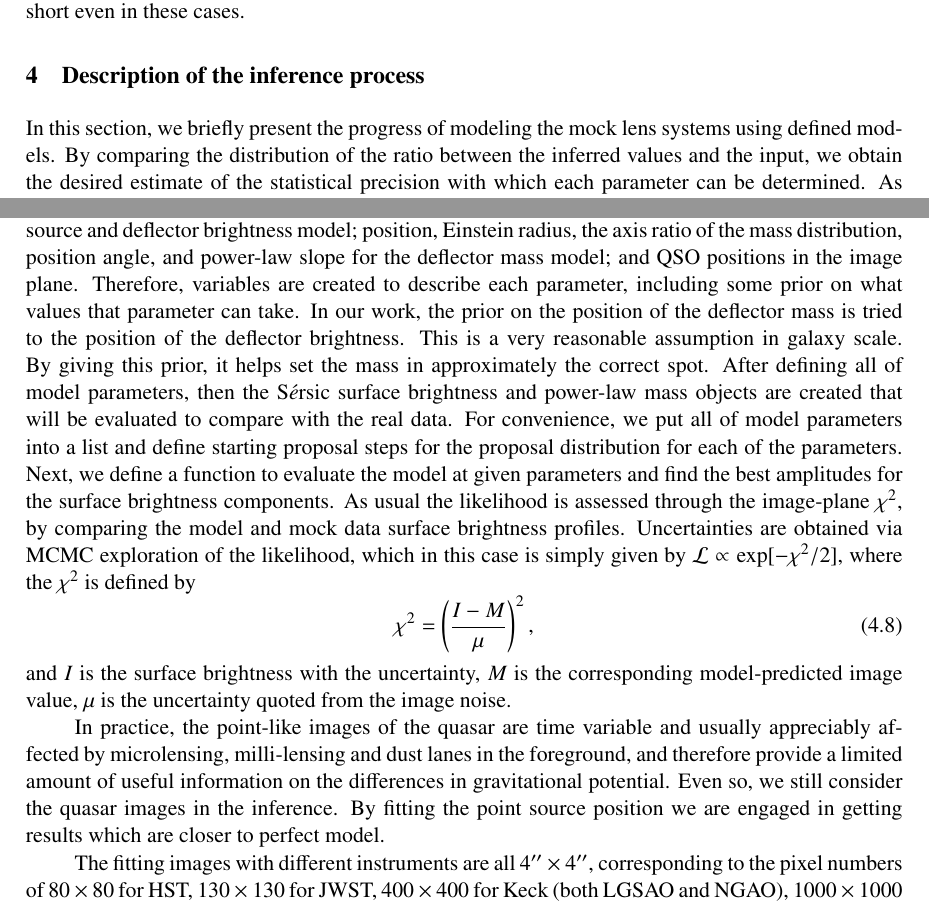
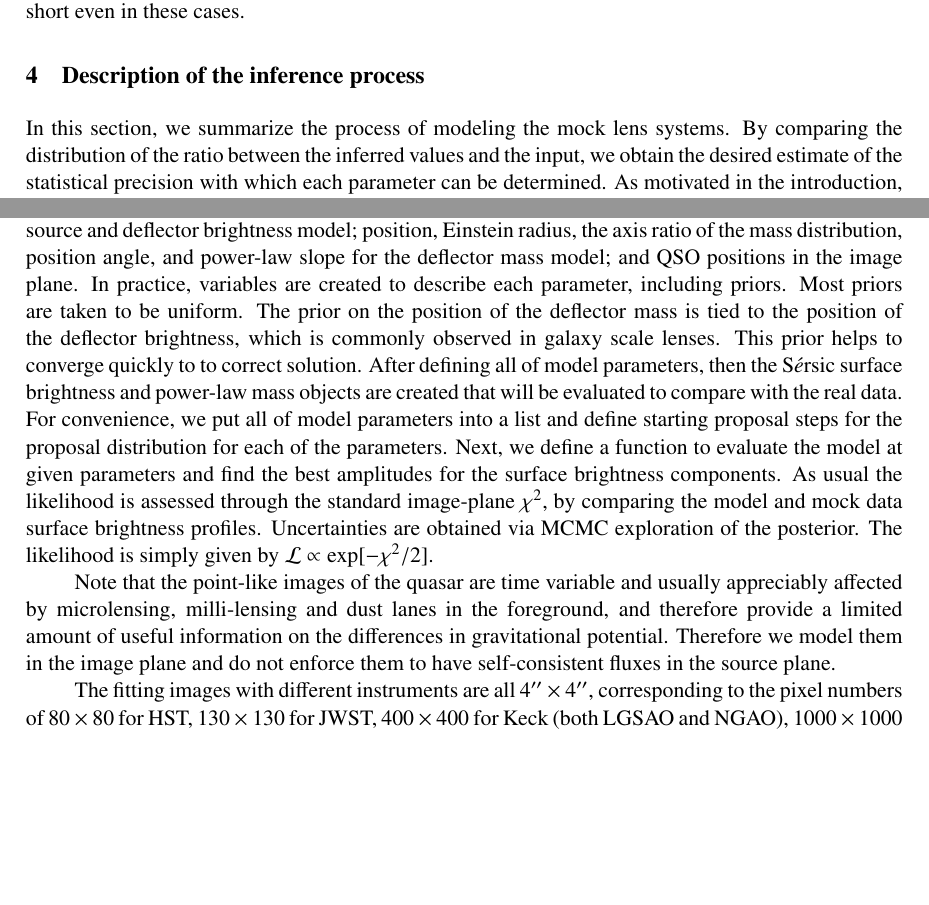
Before and after one commit to tommasotreu/HIGHRESOLUTIONIMAGING, a LaTeX document (docs/paper/High_resolution_imaging_requirements.tex): two parts of pages 7 and 9 of 25, joined at a grey line, cut so that both start at the same text, the shorter picture padded with empty space. Compiled offline with pdfLaTeX.

Commit message:
more edits by TT to inference section

```diff
--- a/docs/paper/High_resolution_imaging_requirements.tex
+++ b/docs/paper/High_resolution_imaging_requirements.tex
@@ -443,10 +443,9 @@ requirements for TMT are extremely short even in these cases.
 
 %The lens image can be decomposed into four components: source image, lens image, point-source image, and noise image. We now briefly describe the image generating progress in this section.  The .. image in Figure.. shows the light from the source and point-source as lensed by the lens galaxy.
 
-In this section, we briefly present the progress of modeling the mock
-lens systems using defined models. By comparing the distribution of
-the ratio between the inferred values and the input, we obtain the
-desired estimate of the statistical precision with which each
-parameter can be determined. As motivated in the introduction, we are
-interested primarily in the mass density profile slope
-$\gamma'$. Therefore, we will only show the statistics for that
+In this section, we summarize the process of modeling the mock lens
+systems. By comparing the distribution of the ratio between the
+inferred values and the input, we obtain the desired estimate of the
+statistical precision with which each parameter can be determined. As
+motivated in the introduction, we are interested primarily in the mass
+density profile slope $\gamma'$. Therefore, we will only show the
@@ -604,28 +603,46 @@ to~\ref{fig:brighter_2QSOimages_montage}.
 \label{ssec:inf}
 
 The same code is used to generate the mock models and to fit them. The
-model fits the following parameters: position, half light radius, axis ratio of light, position angle, and S$\acute{e}$rsic index for the source and deflector brightness model; position, Einstein radius, the axis ratio of the mass distribution, position angle, and power-law slope for the deflector mass model; and QSO positions in the image plane.
-Therefore, variables are created to describe each parameter, including some prior on what values that parameter can take. In our work, the prior on the position of the deflector mass is tried to the position of the deflector brightness. This is a very reasonable assumption in galaxy scale. By giving this prior, it helps set the mass in approximately the correct spot. After defining all of model parameters, then the S$\acute{e}$rsic surface brightness and power-law mass objects are created that will be evaluated to compare with the real data. For convenience, we put all of model parameters into a list and define starting proposal steps for the proposal distribution for each of the parameters. Next, we define a function to evaluate the model at given parameters and find the best amplitudes for the surface brightness components.
-As usual the likelihood is assessed through the
+model fits the following parameters: position, half light radius, axis
+ratio of light, position angle, and S$\acute{e}$rsic index for the
+source and deflector brightness model; position, Einstein radius, the
+axis ratio of the mass distribution, position angle, and power-law
+slope for the deflector mass model; and QSO positions in the image
+plane. In practice, variables are created to describe each parameter,
+including priors. Most priors are taken to be uniform. The prior on
+the position of the deflector mass is tied to the position of the
+deflector brightness, which is commonly observed in galaxy scale
+lenses. This prior helps to converge quickly to to correct
+solution. After defining all of model parameters, then the
+S$\acute{e}$rsic surface brightness and power-law mass objects are
+created that will be evaluated to compare with the real data. For
+convenience, we put all of model parameters into a list and define
+starting proposal steps for the proposal distribution for each of the
+parameters. Next, we define a function to evaluate the model at given
+parameters and find the best amplitudes for the surface brightness
+components.  As usual the likelihood is assessed through the standard
 image-plane $\chi^{2},$ by comparing the model and mock data surface
 brightness profiles.  Uncertainties are obtained via MCMC exploration
-of the likelihood, which in this case is simply given by
-$\mathcal{L}\propto\exp[-\chi^{2}/2]$, where the $\chi^{2}$ is defined by
+of the posterior. The likelihood is simply given by
+$\mathcal{L}\propto\exp[-\chi^{2}/2]$.
+% where the $\chi^{2}$ is defined%
+%by
 %
-\begin{equation}
-   \label{eq:chi2}
-   \chi^{2} = \left(\frac{I - M}{\mu}\right)^2 ,
-\end{equation}
+%\begin{equation}
+%   \label{eq:chi2}
+%   \chi^{2} = \left(\frac{I - M}{\mu}\right)^2 ,
+%\end{equation}
 %
-and $I$ is the surface brightness with the uncertainty, $M$ is the corresponding model-predicted image value, $\mu$ is the uncertainty quoted from the image noise.
+%and $I$ is the surface brightness with the uncertainty, $M$ is the corresponding model-predicted image value, $\mu$ is the uncertainty quoted from the image noise.%
 
-In practice, the point-like images of the quasar are time variable and
-usually appreciably affected by microlensing, milli-lensing and
-dust lanes in the foreground, and therefore provide a limited amount of useful
-information on the differences in gravitational potential. Even so,
-we still consider the  quasar images in the inference.
-By fitting the point source position we are engaged in
-getting results which are closer to perfect model.
+Note that the point-like images of the quasar are time variable and
+usually appreciably affected by microlensing, milli-lensing and dust
+lanes in the foreground, and therefore provide a limited amount of
+useful information on the differences in gravitational potential. Therefore we model them in the image plane and do not enforce them to have self-consistent fluxes in the source plane.
+%
+% still consider the quasar images in the inference.  By fitting
+%the point source position we are engaged in getting results which are
+%closer to perfect model.
 %The quasar images are not used in the inference, which is performed
 %just on the lensed host. This is because, in practice, the point-like
 %images of the quasar are time variable and usually appreciably
```
Also changed, not shown: docs/paper/High_resolution_imaging_requirements.tex (18 more changed lines), 3 other files.
